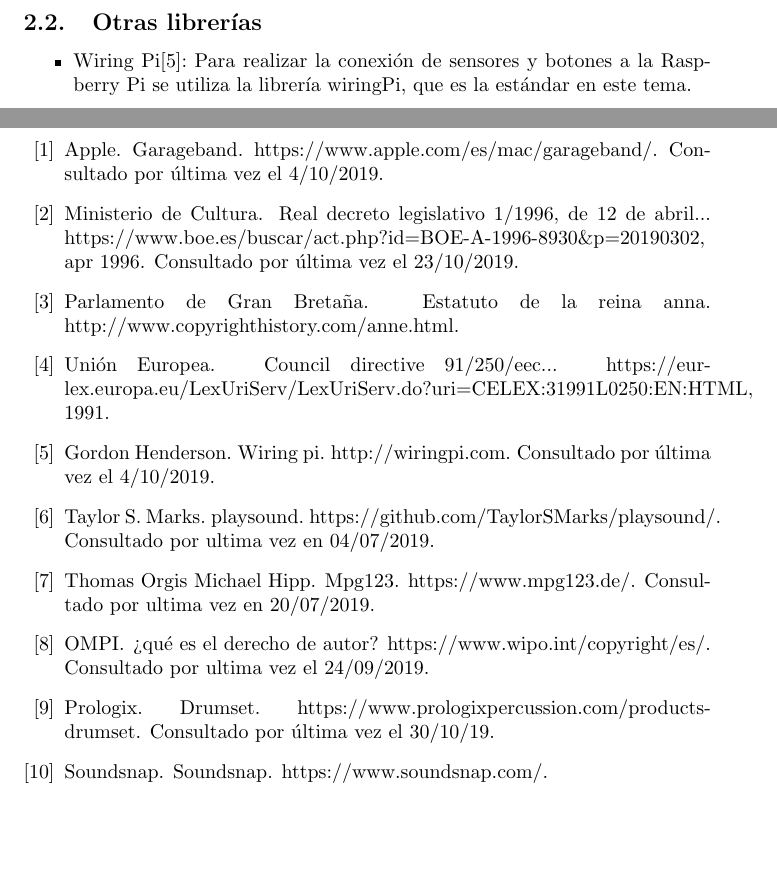
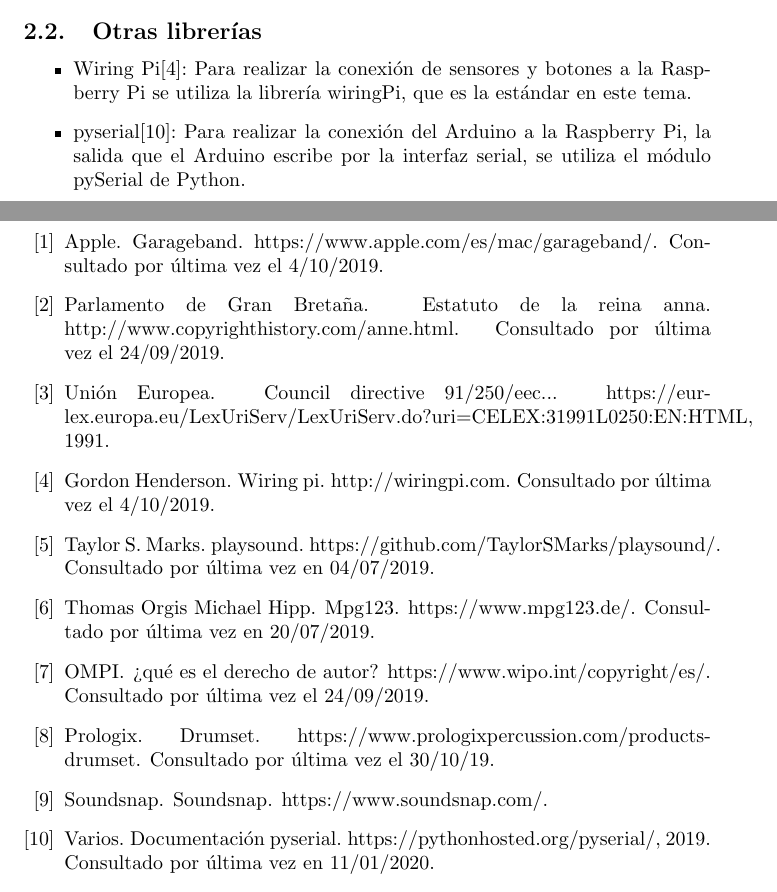
Before and after one commit to jesusjimsa/Memoria-Drum-It-Yourself-TFG, a LaTeX document (main.tex, which reads referencias.bib): two parts of pages 4 and 7 of 8 before the commit and two parts of pages 4 and 8 of 8 after it, joined at a grey line, cut so that both start at the same text, the shorter picture padded with empty space. Compiled offline with pdfLaTeX.

Commit message:
No más interrogaciones :)

```diff
--- a/main.tex
+++ b/main.tex
@@ -124,6 +112,9 @@
      \item
         Wiring Pi\cite{wiringPi}: Para realizar la conexión de sensores y botones a la Raspberry Pi se utiliza
         la librería wiringPi, que es la estándar en este tema.
+     \item
+        pyserial\cite{pyserial}: Para realizar la conexión del Arduino a la Raspberry Pi, la salida que el Arduino
+        escribe por la interfaz serial, se utiliza el módulo pySerial de Python.
  \end{itemize}
 
  \subsection{Problemas ¿?}
--- a/referencias.bib
+++ b/referencias.bib
@@ -3,82 +3,83 @@
     title        = "Documentación PySerial",
     howpublished = "https://pythonhosted.org/pyserial/",
     year         = "2019",
-    note         = "Consultado por ultima vez en 18/3/2019"
+    note         = "Consultado por última vez en 11/01/2020"
 }
 
 @misc {DocArduino,
     author       = "Varios",
     title        = "Documentacion arduino",
     howpublished = "https://www.arduino.cc/",
-    note         = "Consultado por ultima vez en 05/05/2019"
+    note         = "Consultado por última vez en 05/05/2019"
 }
 
 @misc {PythonTutorial,
     author       = "Varios",
     title        = "Play sound in Python",
     howpublished = "https://pythonbasics.org/python-play-sound/",
-    note         = "Consultado por ultima vez en 04/07/2019"
+    note         = "Consultado por última vez en 04/07/2019"
 }
 
 @misc {playsound,
     author       = "Taylor S. Marks",
     title        = "playsound",
     howpublished = "https://github.com/TaylorSMarks/playsound/",
-    note         = "Consultado por ultima vez en 04/07/2019"
+    note         = "Consultado por última vez en 04/07/2019"
 }
 @misc {pythonwiki,
     author       = "Varios",
     title        = "Audio",
     howpublished = "https://wiki.python.org/moin/Audio/",
-    note         = "Consultado por ultima vez en 06/07/2019"
+    note         = "Consultado por última vez en 06/07/2019"
 }
 
 @misc {mpg123,
     author       = "Michael Hipp, Thomas Orgis",
     title        = "MPG123",
     howpublished = "https://www.mpg123.de/",
-    note         = "Consultado por ultima vez en 20/07/2019"
+    note         = "Consultado por última vez en 20/07/2019"
 }
 
 @misc {libao,
     author       = "Varios",
     title        = "libao",
     howpublished = "https://xiph.org/ao/",
-    note         = "Consultado por ultima vez en 21/07/2019"
+    note         = "Consultado por última vez en 21/07/2019"
 }
 
 @misc {playmp3,
     author       = "Johnny Huang",
     title        = "Play MP3 with libmpg123 and libao",
     howpublished = "http://hzqtc.github.io/2012/05/play-mp3-with-libmpg123-and-libao.html",
-    note         = "Consultado por ultima vez en 21/07/2019"
+    note         = "Consultado por última vez en 21/07/2019"
 }
 
 @misc {derechos_ompi,
     author       = "OMPI",
     title        = "¿Qué es el derecho de autor?",
     howpublished = "https://www.wipo.int/copyright/es/",
-    note         = "Consultado por ultima vez el 24/09/2019"
+    note         = "Consultado por última vez el 24/09/2019"
 }
 
 @misc {estatuto_anna,
     author       = "Parlamento de Gran Bretaña",
     title        = "Estatuto de la Reina Anna",
-    howpublished = "http://www.copyrighthistory.com/anne.html"
+    howpublished = "http://www.copyrighthistory.com/anne.html",
+    note         = "Consultado por última vez el 24/09/2019"
 }
 
 @misc {historia_copyright,
     author       = "Wikipedia",
     title        = "Historia de los derechos de autor",
     howpublished = "https://es.wikipedia.org/wiki/Historia_de_los_derechos_de_autor",
-    note         = "Consultado por ultima vez el 3/10/2019"
+    note         = "Consultado por última vez el 3/10/2019"
 }
 
 @misc {contu,
     author       = "Wikipedia",
     title        = "CONTU",
     howpublished = "https://en.wikipedia.org/wiki/CONTU",
-    note         = "Consultado por ultima vez el 4/10/2019"
+    note         = "Consultado por última vez el 4/10/2019"
  }
 
 @misc {com_pro_dir,
```
Also changed, not shown: main.tex (16 more changed lines).
